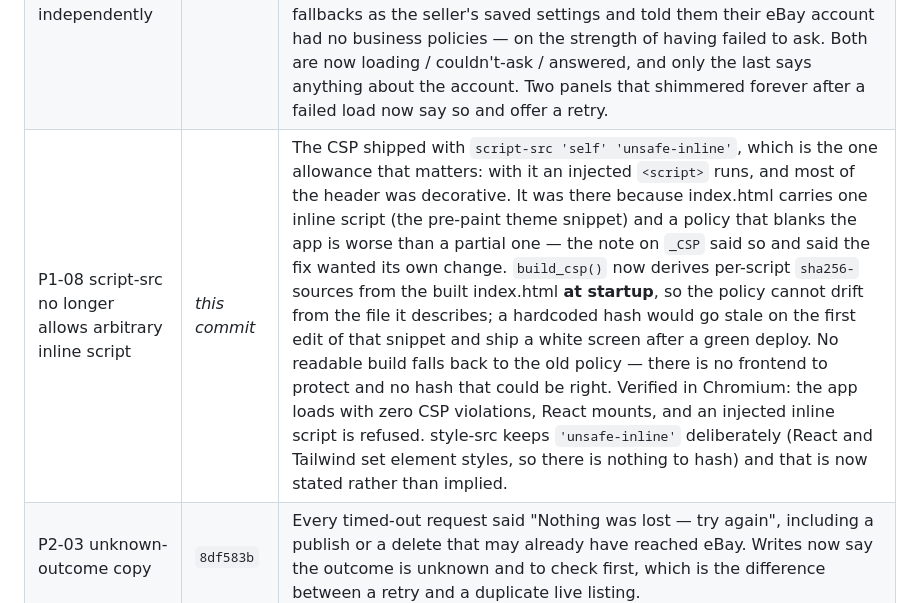
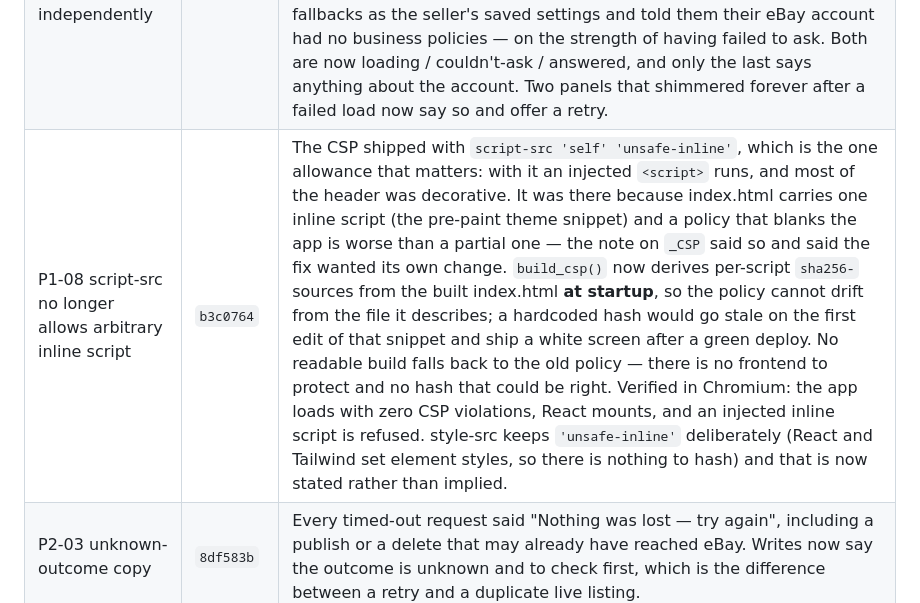
Before and after one commit to LeifHansen/Listing, a Markdown page: REMEDIATION_STATUS.md, the part around the change. GitHub-like rendering.

Commit message:
Fill in the commit id for the script-src fix
Co-Authored-By: Claude Opus 5 <noreply@anthropic.com>
Claude-Session: https://claude.ai/code/session_01Cd3pfXyJPnqgzRZzM9VVDi

```diff
--- a/REMEDIATION_STATUS.md
+++ b/REMEDIATION_STATUS.md
@@ -159,7 +159,7 @@ encoded wrong behaviour were corrected in place, each saying why.
 | P1-07 never create-on-unknown (partial) | `9386c08` | "Create my policies" collapsed "eBay says you have none" and "eBay could not be reached" into the same `None`, and created a policy either way — so every timeout minted another "Thryft Shop" policy on the seller's real eBay account, visible in Seller Hub and never cleaned up. The lookups are now three-state and refuse on unknown (503, "try again"). The rest of P1-07 -- splitting Settings into independently saved sections and tri-state loading -- is untouched. (Previewing the terms is the row below.) |
 | P1-07 policy terms shown before they are made (partial) | *this commit* | "Create my policies" created three real eBay business policies on the seller's account carrying terms this app chose — dispatch within 2 business days (eBay scores it), returns accepted for 30 days, buyer pays return postage, immediate payment required, domestic-only calculated postage. All of it is published to buyers and binds the seller, and the button said none of it. There is now a static, side-effect-free `GET /api/ebay/policy-preview` derived from the same request bodies the create sends, a dialog that shows them, and both create routes refuse without `accept_terms: true` — strictly `True`, so a stale client or a half-filled form is not consent. The return policy is also named for the window it was actually given (a 14-day policy was called "30-day returns" in Seller Hub). |
 | P1-07 Settings sections save and load independently | `326a0c3` | One Save wrote local preferences AND the seller's eBay account inside one `try`, and reported one verdict: when the eBay half failed, a seller whose listing defaults had just committed was told "Couldn't save" — and the obvious response is to type it all again. The two now save independently and the message names which committed. Loading had the mirror-image bug: a failed `/api/prefs` did `setPrefs({})` and a failed policies fetch left the dropdowns empty, so the app rendered its own fallbacks as the seller's saved settings and told them their eBay account had no business policies — on the strength of having failed to ask. Both are now loading / couldn't-ask / answered, and only the last says anything about the account. Two panels that shimmered forever after a failed load now say so and offer a retry. |
-| P1-08 script-src no longer allows arbitrary inline script | *this commit* | The CSP shipped with `script-src 'self' 'unsafe-inline'`, which is the one allowance that matters: with it an injected `<script>` runs, and most of the header was decorative. It was there because index.html carries one inline script (the pre-paint theme snippet) and a policy that blanks the app is worse than a partial one — the note on `_CSP` said so and said the fix wanted its own change. `build_csp()` now derives per-script `sha256-` sources from the built index.html **at startup**, so the policy cannot drift from the file it describes; a hardcoded hash would go stale on the first edit of that snippet and ship a white screen after a green deploy. No readable build falls back to the old policy — there is no frontend to protect and no hash that could be right. Verified in Chromium: the app loads with zero CSP violations, React mounts, and an injected inline script is refused. style-src keeps `'unsafe-inline'` deliberately (React and Tailwind set element styles, so there is nothing to hash) and that is now stated rather than implied. |
+| P1-08 script-src no longer allows arbitrary inline script | `b3c0764` | The CSP shipped with `script-src 'self' 'unsafe-inline'`, which is the one allowance that matters: with it an injected `<script>` runs, and most of the header was decorative. It was there because index.html carries one inline script (the pre-paint theme snippet) and a policy that blanks the app is worse than a partial one — the note on `_CSP` said so and said the fix wanted its own change. `build_csp()` now derives per-script `sha256-` sources from the built index.html **at startup**, so the policy cannot drift from the file it describes; a hardcoded hash would go stale on the first edit of that snippet and ship a white screen after a green deploy. No readable build falls back to the old policy — there is no frontend to protect and no hash that could be right. Verified in Chromium: the app loads with zero CSP violations, React mounts, and an injected inline script is refused. style-src keeps `'unsafe-inline'` deliberately (React and Tailwind set element styles, so there is nothing to hash) and that is now stated rather than implied. |
 | P2-03 unknown-outcome copy | `8df583b` | Every timed-out request said "Nothing was lost — try again", including a publish or a delete that may already have reached eBay. Writes now say the outcome is unknown and to check first, which is the difference between a retry and a duplicate live listing. |
 | P1-05 privacy policy accuracy (partial) | `8a41647` | The policy made three claims the code contradicted: that deletion "immediately" removes photos (the media purge runs after the response returns), that it "hands your marketplace authorizations back" (nothing revokes the OAuth grants), and that eBay deletion notices are merely "recorded for audit" keyed on nothing (they are now verified and acted on, keyed on eBay's immutable id). Stripe was also absent from the service-provider list despite processing token purchases. Copy now matches the implementation. **Not legal review** — the audit's ask for counsel review, retention schedule, legal identity and a company-domain contact is untouched. |
 | P1-11 deploy gate (partial) | `1521558` | `deploy` gated production on the lightweight lint+unit job ALONE — cutout safety, the frontend build and the smoke test never gated a deploy, and `ci.yml` runs only on `pull_request` so a push to `main` ran none of them. Both now call one shared `gates.yml`. `superfly/flyctl-actions/setup-flyctl` was pinned off `@master` (it runs in the job holding `FLY_API_TOKEN`). **See the two operational consequences below.** |
```
